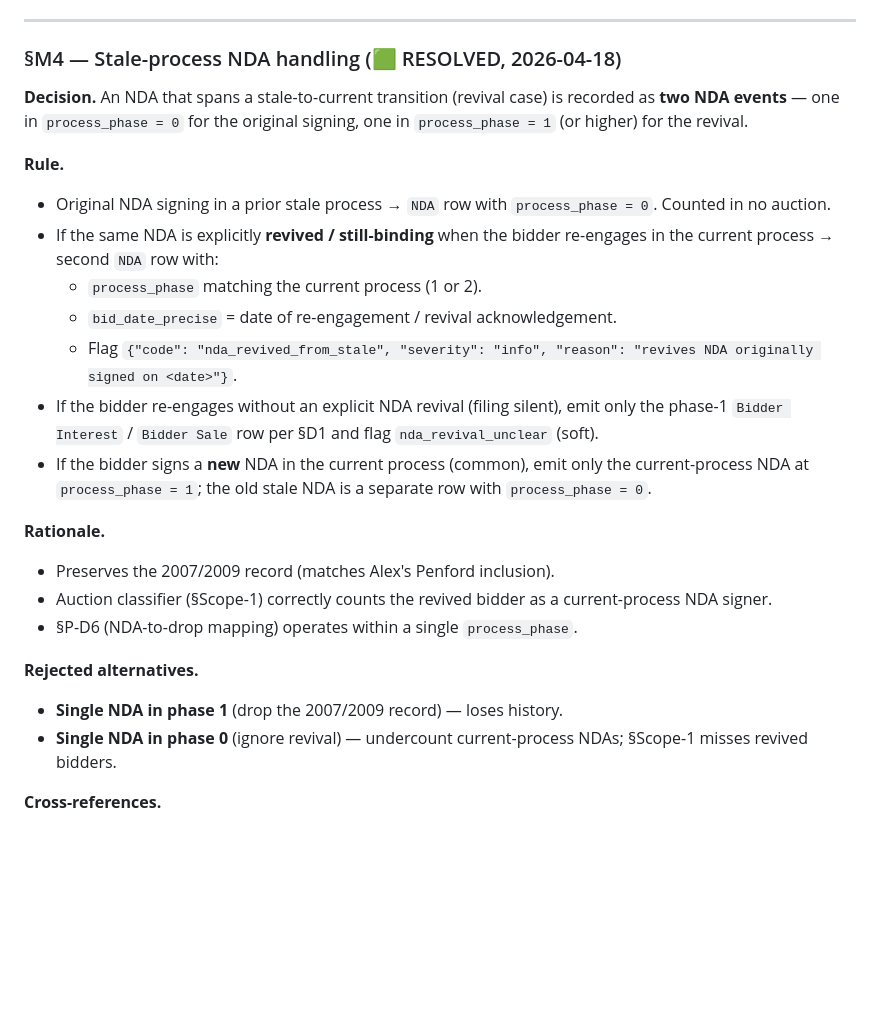
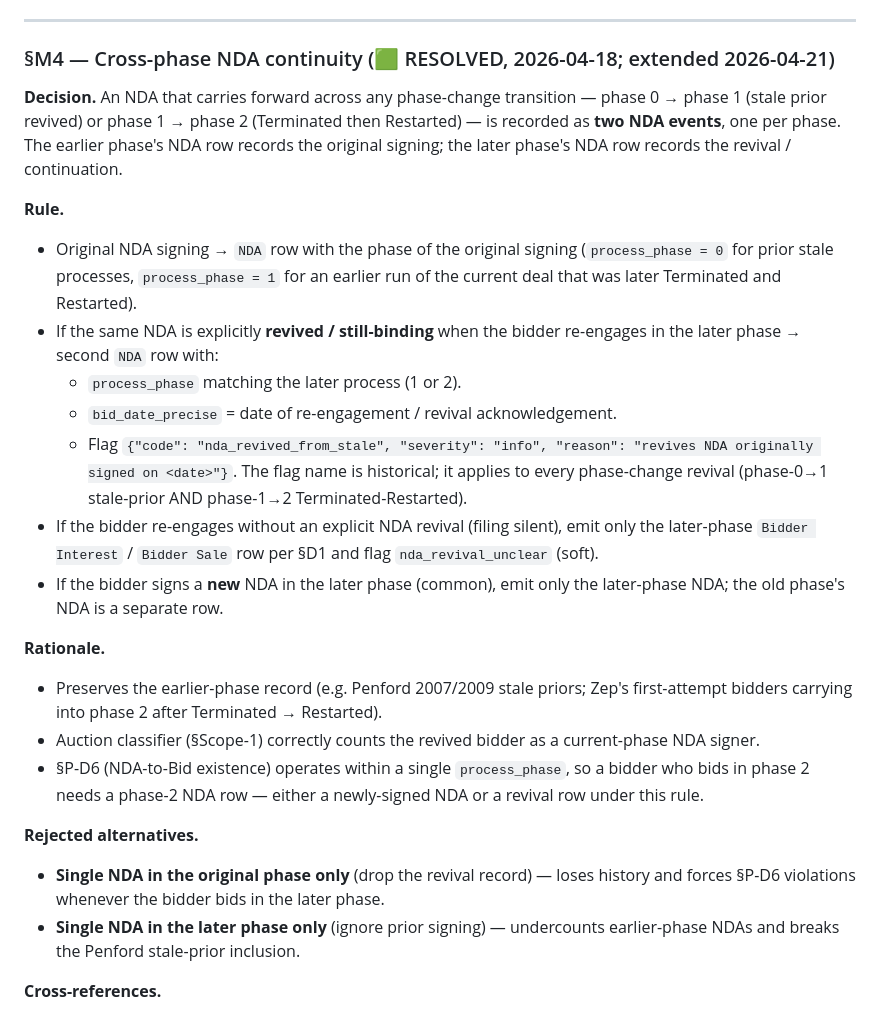
Before and after one commit to AustinJunyuLi/SEC_extract, a Markdown page: rules/bids.md, the part around the change. Rendered like a GitHub page; blank space fills up the shorter version.

Commit message:
fix(rules): extend §M4 to cover phase-1→phase-2 NDA revival
Zep hit bid_without_preceding_nda on phase-2 Bid rows because §M4
only spelled out the phase-0→phase-1 stale-prior case and the
extractor did not emit phase-2 NDA revival rows after the
Terminated → Restarted transition. Rewrite §M4 in terms of the
general principle — any phase-change transition where an earlier
NDA carries forward — reusing the existing nda_revived_from_stale
info flag (no new flag code). Add one matching self-check bullet
to prompts/extract.md.

Co-Authored-By: Claude Opus 4.7 (1M context) <noreply@anthropic.com>

```diff
--- a/rules/bids.md
+++ b/rules/bids.md
@@ -595,38 +595,50 @@ only to bidders. A validator check catches violations.
 
 ---
 
-### §M4 — Stale-process NDA handling (🟩 RESOLVED, 2026-04-18)
+### §M4 — Cross-phase NDA continuity (🟩 RESOLVED, 2026-04-18; extended 2026-04-21)
 
-**Decision.** An NDA that spans a stale-to-current transition (revival
-case) is recorded as **two NDA events** — one in `process_phase = 0` for
-the original signing, one in `process_phase = 1` (or higher) for the
-revival.
+**Decision.** An NDA that carries forward across any phase-change
+transition — phase 0 → phase 1 (stale prior revived) or phase 1 →
+phase 2 (Terminated then Restarted) — is recorded as **two NDA
+events**, one per phase. The earlier phase's NDA row records the
+original signing; the later phase's NDA row records the revival /
+continuation.
 
 **Rule.**
-- Original NDA signing in a prior stale process → `NDA` row with
-  `process_phase = 0`. Counted in no auction.
+- Original NDA signing → `NDA` row with the phase of the original
+  signing (`process_phase = 0` for prior stale processes,
+  `process_phase = 1` for an earlier run of the current deal that was
+  later Terminated and Restarted).
 - If the same NDA is explicitly **revived / still-binding** when the
-  bidder re-engages in the current process → second `NDA` row with:
-  - `process_phase` matching the current process (1 or 2).
+  bidder re-engages in the later phase → second `NDA` row with:
+  - `process_phase` matching the later process (1 or 2).
   - `bid_date_precise` = date of re-engagement / revival acknowledgement.
   - Flag `{"code": "nda_revived_from_stale", "severity": "info", "reason": "revives NDA originally signed on <date>"}`.
+    The flag name is historical; it applies to every phase-change
+    revival (phase-0→1 stale-prior AND phase-1→2 Terminated-Restarted).
 - If the bidder re-engages without an explicit NDA revival (filing
-  silent), emit only the phase-1 `Bidder Interest` / `Bidder Sale` row per
-  §D1 and flag `nda_revival_unclear` (soft).
-- If the bidder signs a **new** NDA in the current process (common), emit
-  only the current-process NDA at `process_phase = 1`; the old stale NDA
-  is a separate row with `process_phase = 0`.
+  silent), emit only the later-phase `Bidder Interest` / `Bidder Sale`
+  row per §D1 and flag `nda_revival_unclear` (soft).
+- If the bidder signs a **new** NDA in the later phase (common), emit
+  only the later-phase NDA; the old phase's NDA is a separate row.
 
 **Rationale.**
-- Preserves the 2007/2009 record (matches Alex's Penford inclusion).
+- Preserves the earlier-phase record (e.g. Penford 2007/2009 stale
+  priors; Zep's first-attempt bidders carrying into phase 2 after
+  Terminated → Restarted).
 - Auction classifier (§Scope-1) correctly counts the revived bidder as a
-  current-process NDA signer.
-- §P-D6 (NDA-to-drop mapping) operates within a single `process_phase`.
+  current-phase NDA signer.
+- §P-D6 (NDA-to-Bid existence) operates within a single `process_phase`,
+  so a bidder who bids in phase 2 needs a phase-2 NDA row — either a
+  newly-signed NDA or a revival row under this rule.
 
 **Rejected alternatives.**
-- **Single NDA in phase 1** (drop the 2007/2009 record) — loses history.
-- **Single NDA in phase 0** (ignore revival) — undercount current-process
-  NDAs; §Scope-1 misses revived bidders.
+- **Single NDA in the original phase only** (drop the revival record) —
+  loses history and forces §P-D6 violations whenever the bidder bids in
+  the later phase.
+- **Single NDA in the later phase only** (ignore prior signing) —
+  undercounts earlier-phase NDAs and breaks the Penford stale-prior
+  inclusion.
 
 **Cross-references.**
 - `rules/events.md` §L1 (prior-process inclusion).
```
Also changed, not shown: prompts/extract.md (+1 -0 lines).
